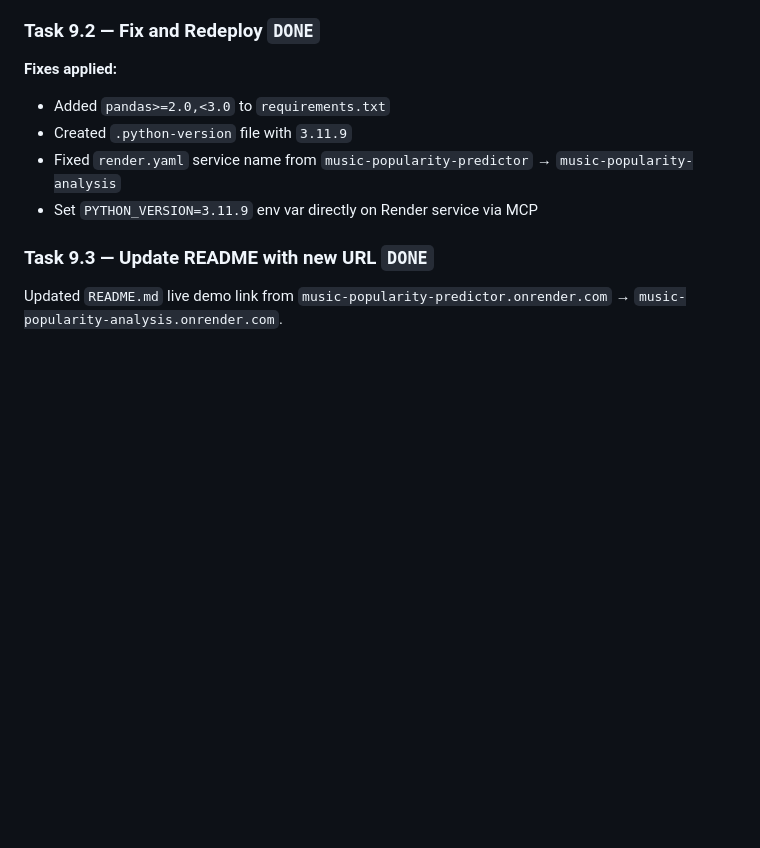
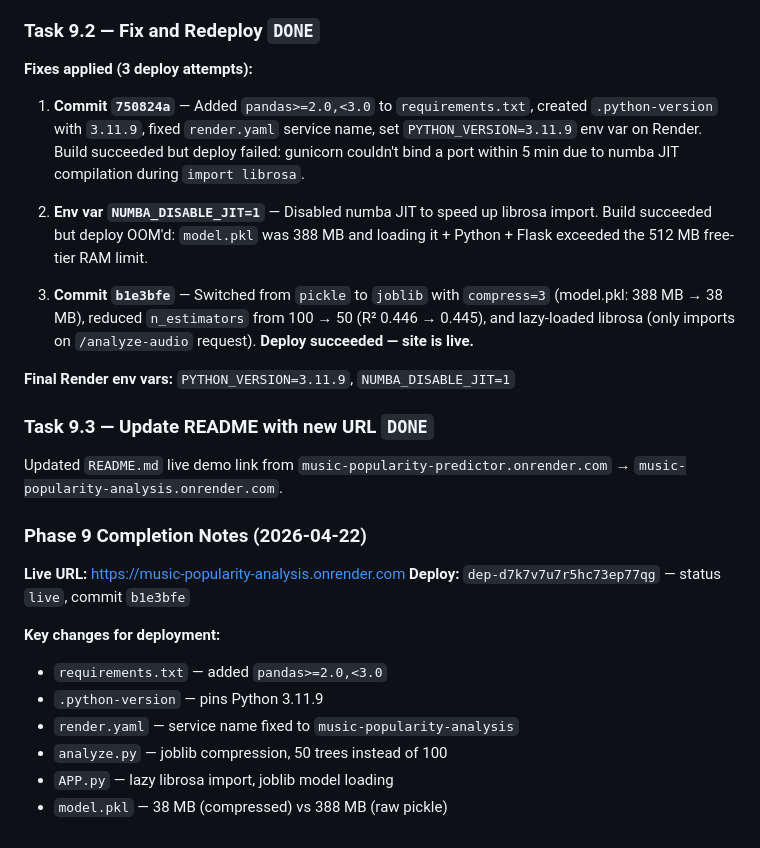
Before and after one commit to allentianlechen/music-popularity-analysis, a Markdown page: projectProgress.md, the part around the change. Drawn GitHub-style; blank space fills up the shorter version.

Commit message:
docs: update projectProgress.md with Phase 9 completion notes

```diff
--- a/projectProgress.md
+++ b/projectProgress.md
@@ -958,12 +958,29 @@ The numpy `<2.0` constraint forced building from source on Python 3.14 (no prebu
 
 ### Task 9.2 — Fix and Redeploy  `DONE`
 
-**Fixes applied:**
-- Added `pandas>=2.0,<3.0` to `requirements.txt`
-- Created `.python-version` file with `3.11.9`
-- Fixed `render.yaml` service name from `music-popularity-predictor` → `music-popularity-analysis`
-- Set `PYTHON_VERSION=3.11.9` env var directly on Render service via MCP
+**Fixes applied (3 deploy attempts):**
+
+1. **Commit `750824a`** — Added `pandas>=2.0,<3.0` to `requirements.txt`, created `.python-version` with `3.11.9`, fixed `render.yaml` service name, set `PYTHON_VERSION=3.11.9` env var on Render. Build succeeded but deploy failed: gunicorn couldn't bind a port within 5 min due to numba JIT compilation during `import librosa`.
+
+2. **Env var `NUMBA_DISABLE_JIT=1`** — Disabled numba JIT to speed up librosa import. Build succeeded but deploy OOM'd: `model.pkl` was 388 MB and loading it + Python + Flask exceeded the 512 MB free-tier RAM limit.
+
+3. **Commit `b1e3bfe`** — Switched from `pickle` to `joblib` with `compress=3` (model.pkl: 388 MB → 38 MB), reduced `n_estimators` from 100 → 50 (R² 0.446 → 0.445), and lazy-loaded librosa (only imports on `/analyze-audio` request). **Deploy succeeded — site is live.**
+
+**Final Render env vars:** `PYTHON_VERSION=3.11.9`, `NUMBA_DISABLE_JIT=1`
 
 ### Task 9.3 — Update README with new URL  `DONE`
 
 Updated `README.md` live demo link from `music-popularity-predictor.onrender.com` → `music-popularity-analysis.onrender.com`.
+
+### Phase 9 Completion Notes (2026-04-22)
+
+**Live URL:** https://music-popularity-analysis.onrender.com
+**Deploy:** `dep-d7k7v7u7r5hc73ep77qg` — status `live`, commit `b1e3bfe`
+
+**Key changes for deployment:**
+- `requirements.txt` — added `pandas>=2.0,<3.0`
+- `.python-version` — pins Python 3.11.9
+- `render.yaml` — service name fixed to `music-popularity-analysis`
+- `analyze.py` — joblib compression, 50 trees instead of 100
+- `APP.py` — lazy librosa import, joblib model loading
+- `model.pkl` — 38 MB (compressed) vs 388 MB (raw pickle)
```
